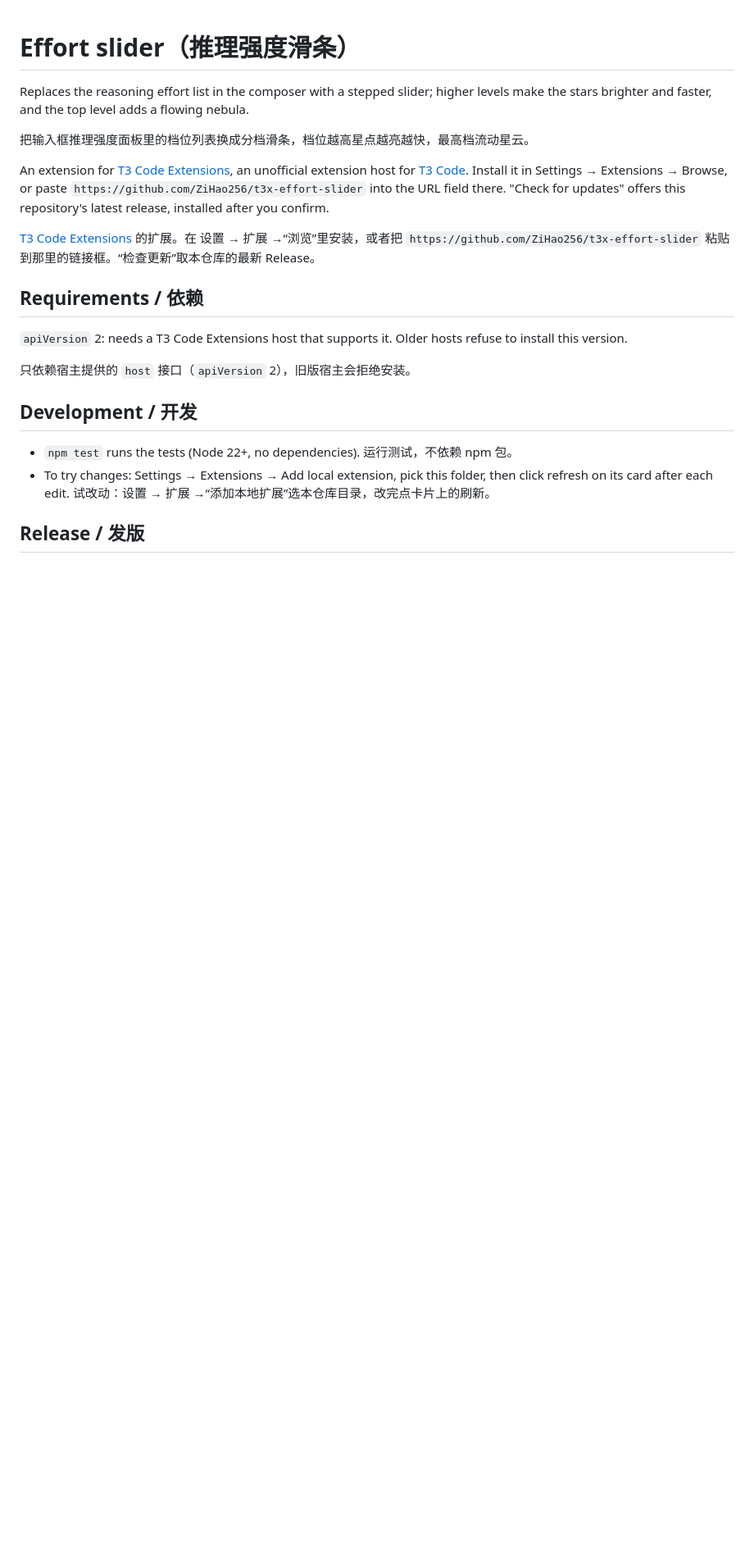
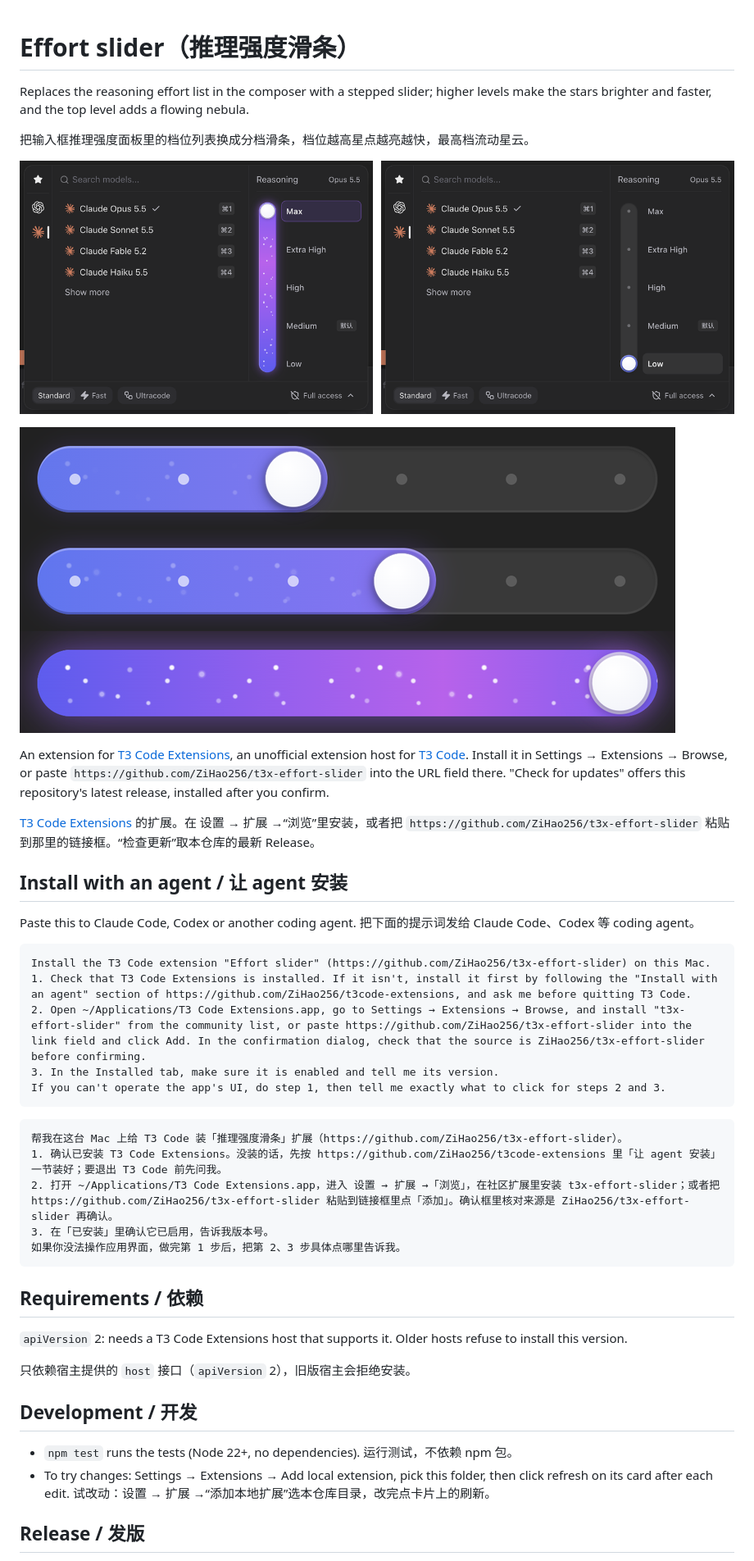
Before and after one commit to ZiHao256/t3x-effort-slider, a Markdown page: README.md, the part around the change. Shown at 82% size. Rendered like a GitHub page; pictures changed too: docs/effort-slider-levels.png (added), docs/effort-slider.png (added); blank space fills up the shorter version.

Commit message:
README: screenshot and install-with-an-agent prompts

````diff
--- a/README.md
+++ b/README.md
@@ -4,9 +4,33 @@ Replaces the reasoning effort list in the composer with a stepped slider; higher
 
 把输入框推理强度面板里的档位列表换成分档滑条，档位越高星点越亮越快，最高档流动星云。
 
+![The reasoning effort slider at the top and bottom levels](docs/effort-slider.png)
+
+![Stars get brighter and faster at higher levels](docs/effort-slider-levels.png)
+
 An extension for [T3 Code Extensions](https://github.com/ZiHao256/t3code-extensions), an unofficial extension host for [T3 Code](https://github.com/pingdotgg/t3code). Install it in Settings → Extensions → Browse, or paste `https://github.com/ZiHao256/t3x-effort-slider` into the URL field there. "Check for updates" offers this repository's latest release, installed after you confirm.
 
 [T3 Code Extensions](https://github.com/ZiHao256/t3code-extensions) 的扩展。在 设置 → 扩展 →“浏览”里安装，或者把 `https://github.com/ZiHao256/t3x-effort-slider` 粘贴到那里的链接框。“检查更新”取本仓库的最新 Release。
+
+## Install with an agent / 让 agent 安装
+
+Paste this to Claude Code, Codex or another coding agent. 把下面的提示词发给 Claude Code、Codex 等 coding agent。
+
+```text
+Install the T3 Code extension "Effort slider" (https://github.com/ZiHao256/t3x-effort-slider) on this Mac.
+1. Check that T3 Code Extensions is installed. If it isn't, install it first by following the "Install with an agent" section of https://github.com/ZiHao256/t3code-extensions, and ask me before quitting T3 Code.
+2. Open ~/Applications/T3 Code Extensions.app, go to Settings → Extensions → Browse, and install "t3x-effort-slider" from the community list, or paste https://github.com/ZiHao256/t3x-effort-slider into the link field and click Add. In the confirmation dialog, check that the source is ZiHao256/t3x-effort-slider before confirming.
+3. In the Installed tab, make sure it is enabled and tell me its version.
+If you can't operate the app's UI, do step 1, then tell me exactly what to click for steps 2 and 3.
+```
+
+```text
+帮我在这台 Mac 上给 T3 Code 装「推理强度滑条」扩展（https://github.com/ZiHao256/t3x-effort-slider）。
+1. 确认已安装 T3 Code Extensions。没装的话，先按 https://github.com/ZiHao256/t3code-extensions 里「让 agent 安装」一节装好；要退出 T3 Code 前先问我。
+2. 打开 ~/Applications/T3 Code Extensions.app，进入 设置 → 扩展 →「浏览」，在社区扩展里安装 t3x-effort-slider；或者把 https://github.com/ZiHao256/t3x-effort-slider 粘贴到链接框里点「添加」。确认框里核对来源是 ZiHao256/t3x-effort-slider 再确认。
+3. 在「已安装」里确认它已启用，告诉我版本号。
+如果你没法操作应用界面，做完第 1 步后，把第 2、3 步具体点哪里告诉我。
+```
 
 ## Requirements / 依赖
 
````
